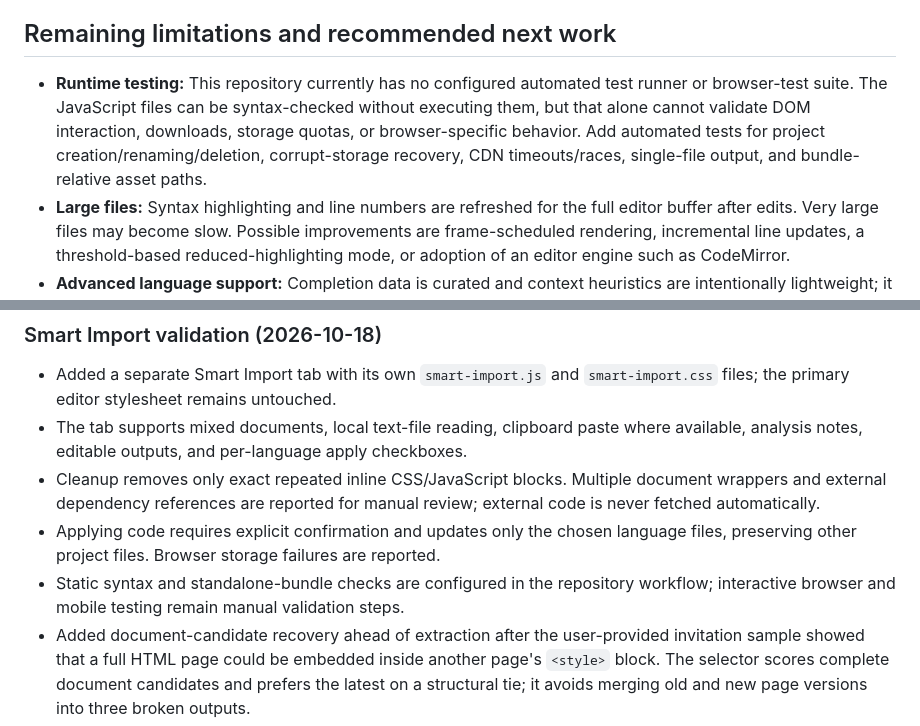
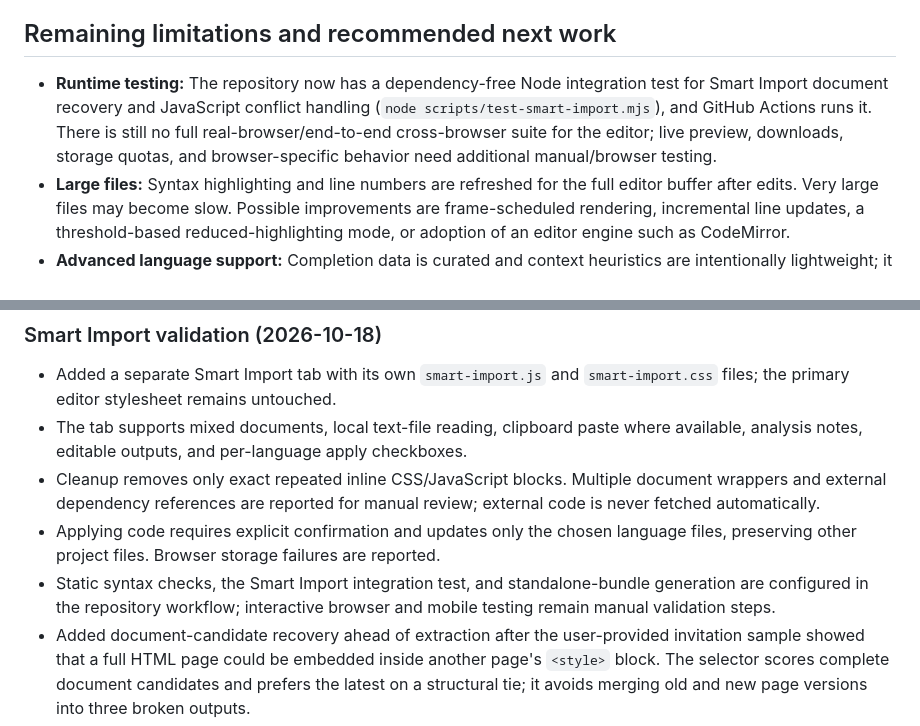
Before and after one commit to alfamaniya/Editor-html-css-js, a Markdown page: README.md, 2 parts joined by grey strips. Drawn GitHub-style.

Commit message:
Update README test coverage and remaining limitations

```diff
--- a/README.md
+++ b/README.md
@@ -319,7 +319,7 @@ A static review of the HTML, CSS, main editor logic, export paths, storage flows
 
 ## Remaining limitations and recommended next work
 
-- **Runtime testing:** This repository currently has no configured automated test runner or browser-test suite. The JavaScript files can be syntax-checked without executing them, but that alone cannot validate DOM interaction, downloads, storage quotas, or browser-specific behavior. Add automated tests for project creation/renaming/deletion, corrupt-storage recovery, CDN timeouts/races, single-file output, and bundle-relative asset paths.
+- **Runtime testing:** The repository now has a dependency-free Node integration test for Smart Import document recovery and JavaScript conflict handling (`node scripts/test-smart-import.mjs`), and GitHub Actions runs it. There is still no full real-browser/end-to-end cross-browser suite for the editor; live preview, downloads, storage quotas, and browser-specific behavior need additional manual/browser testing.
 - **Large files:** Syntax highlighting and line numbers are refreshed for the full editor buffer after edits. Very large files may become slow. Possible improvements are frame-scheduled rendering, incremental line updates, a threshold-based reduced-highlighting mode, or adoption of an editor engine such as CodeMirror.
 - **Advanced language support:** Completion data is curated and context heuristics are intentionally lightweight; it is not a full parser, language server, or framework-aware completion engine.
 - **Accessibility:** File actions have native keyboard semantics and visible focus styles, but the IntelliSense popup and color picker would benefit from a dedicated screen-reader/keyboard accessibility pass.
@@ -384,7 +384,7 @@ Review date: 2026-10-16.
 - The tab supports mixed documents, local text-file reading, clipboard paste where available, analysis notes, editable outputs, and per-language apply checkboxes.
 - Cleanup removes only exact repeated inline CSS/JavaScript blocks. Multiple document wrappers and external dependency references are reported for manual review; external code is never fetched automatically.
 - Applying code requires explicit confirmation and updates only the chosen language files, preserving other project files. Browser storage failures are reported.
-- Static syntax and standalone-bundle checks are configured in the repository workflow; interactive browser and mobile testing remain manual validation steps.
+- Static syntax checks, the Smart Import integration test, and standalone-bundle generation are configured in the repository workflow; interactive browser and mobile testing remain manual validation steps.
 - Added document-candidate recovery ahead of extraction after the user-provided invitation sample showed that a full HTML page could be embedded inside another page's `<style>` block. The selector scores complete document candidates and prefers the latest on a structural tie; it avoids merging old and new page versions into three broken outputs.
 - Expanded the dependency-free Smart Import integration test to cover selection of the coherent latest document separately from repeated JavaScript declarations in a valid single document.
 
```
